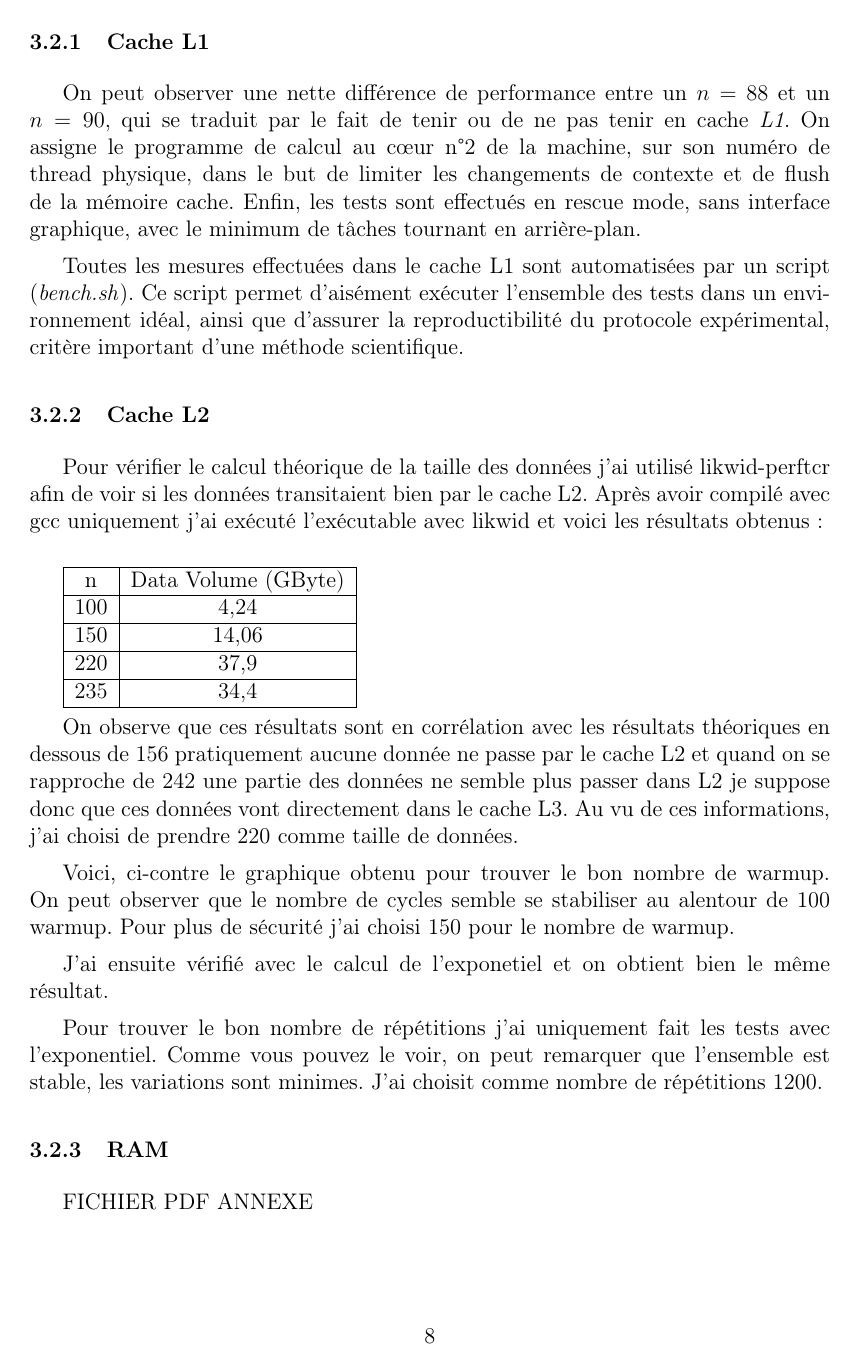
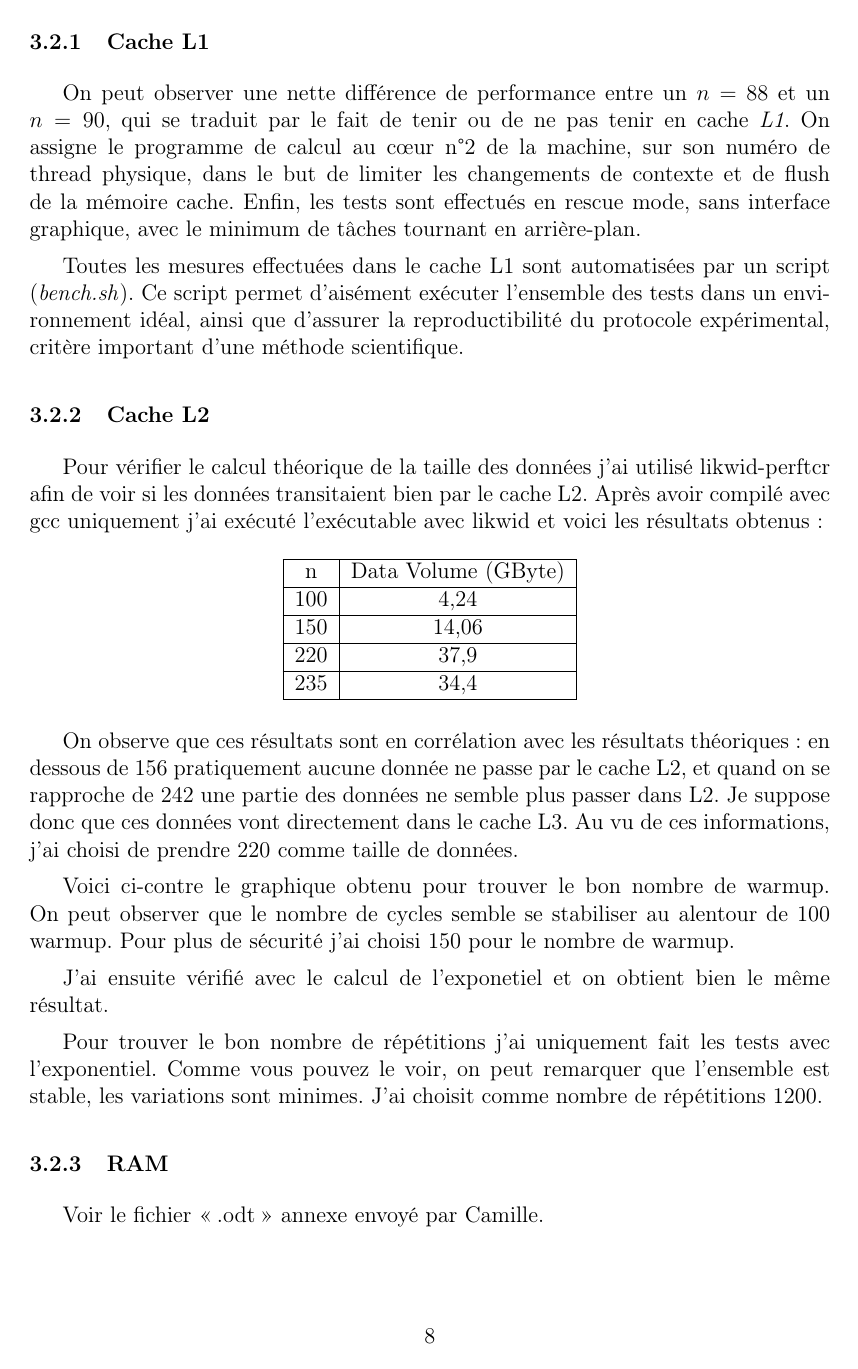
Before and after one commit to PierreA-Drac/AOA, a LaTeX paper (report/report.tex): page 8 of 18. Compiled offline with pdfLaTeX.

Commit message:
[REPORT] Phase 1 end

```diff
--- a/report/report.tex
+++ b/report/report.tex
@@ -418,8 +419,9 @@ Pour vérifier le calcul théorique de la taille des données j'ai utilisé
 likwid-perftcr afin de voir si les données transitaient bien par le cache L2.
 Après avoir compilé avec gcc uniquement j'ai exécuté l'exécutable avec likwid et
 voici les résultats obtenus :
-\newline
 
+\begin{table}[h]
+    \centering
     \begin{tabular}{|c|c|}
         \hline
         n & Data Volume (GByte) \\
@@ -433,15 +435,16 @@ voici les résultats obtenus :
         235 & 34,4 \\
         \hline
     \end{tabular}
+\end{table}
 
-On observe que ces résultats sont en corrélation avec les résultats théoriques
-en dessous de 156 pratiquement aucune donnée ne passe par le cache L2 et
+On observe que ces résultats sont en corrélation avec les résultats théoriques :
+en dessous de 156 pratiquement aucune donnée ne passe par le cache L2, et
 quand on se rapproche de 242 une partie des données ne semble plus passer
-dans L2 je suppose donc que ces données vont directement dans le cache L3.
+dans L2. Je suppose donc que ces données vont directement dans le cache L3.
 Au vu de ces informations, j'ai choisi de prendre 220 comme taille de
 données.
 
-Voici, ci-contre le graphique obtenu pour trouver le bon nombre de warmup. On
+Voici ci-contre le graphique obtenu pour trouver le bon nombre de warmup. On
 peut observer que le nombre de cycles semble se stabiliser au alentour de 100
 warmup. Pour plus de sécurité j'ai choisi 150 pour le nombre de warmup.
 
@@ -469,7 +472,7 @@ stable, les variations sont minimes. J'ai choisit comme nombre de répétitions
 
 \subsubsection{RAM}
 
-FICHIER PDF ANNEXE
+Voir le fichier \enquote{.odt} annexe envoyé par Camille.
 
 \section{Optimisations et mesures}
 
```
Also changed, not shown: report/report.pdf, report/report.tex (29 more changed lines). Lines whose indentation alone changed are shown as unchanged.
